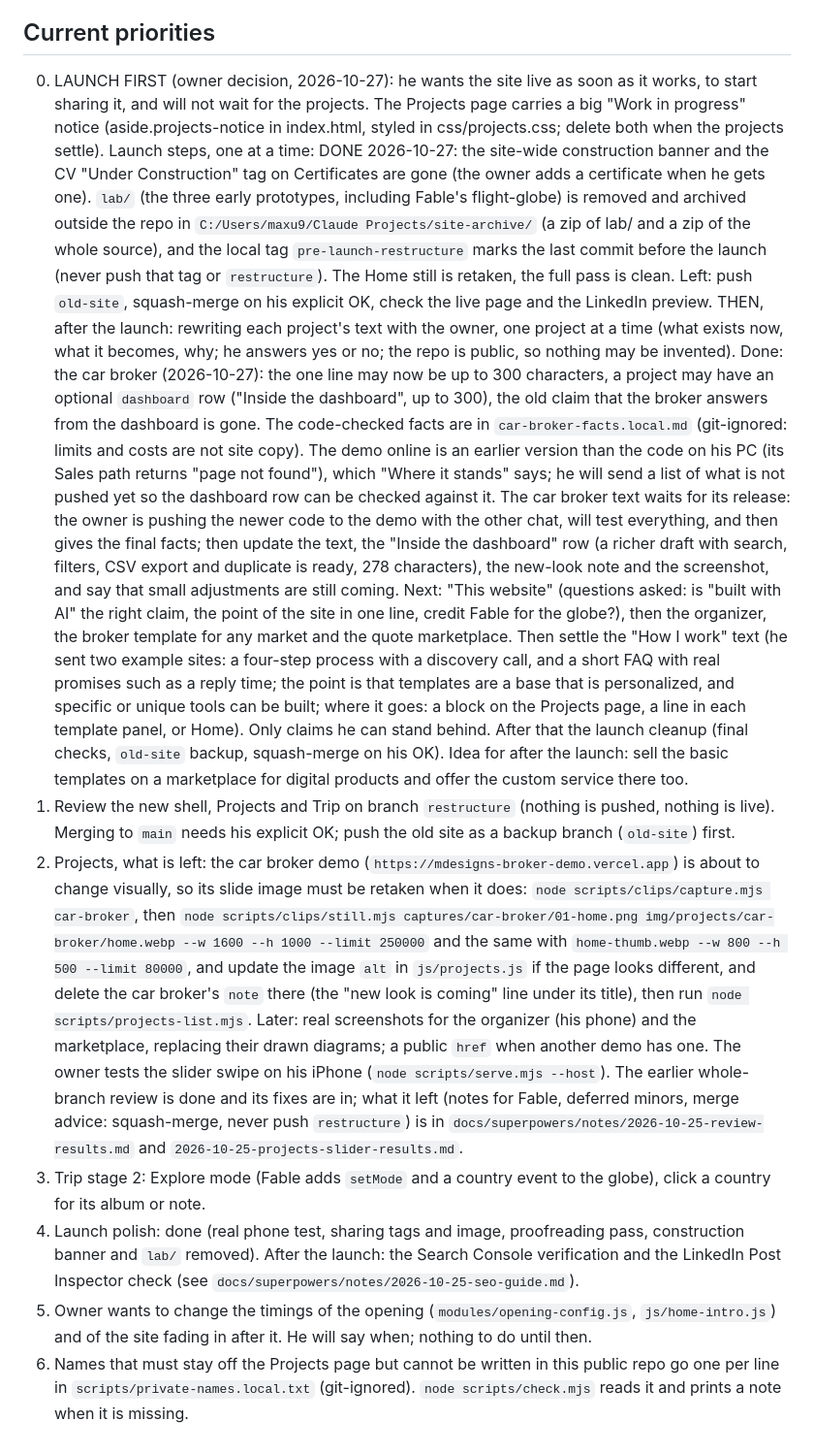
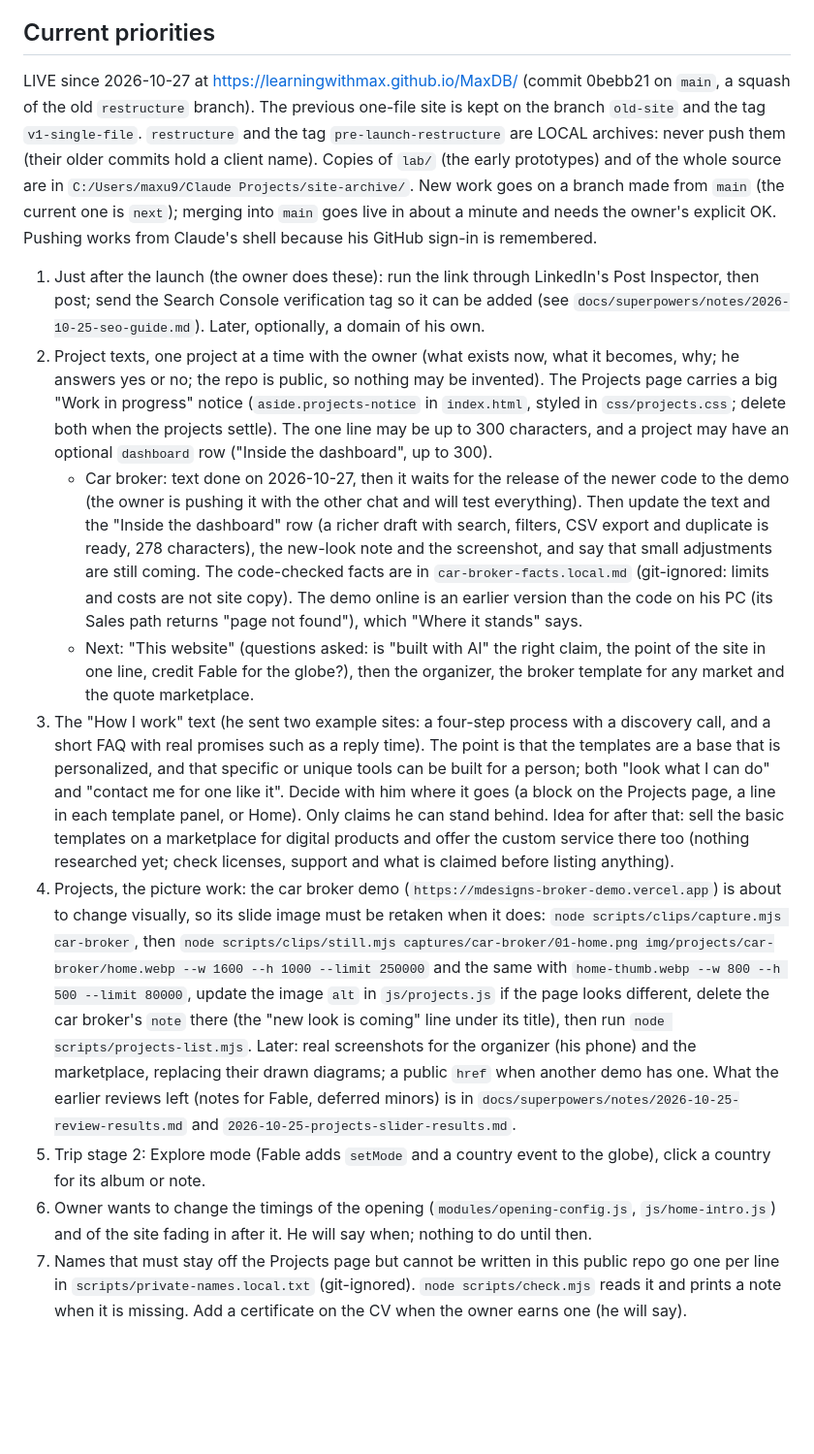
Before and after one commit to LearningWithMax/MaxDB, a Markdown page: CLAUDE.md, the part around the change. Shown at 97% size. Drawn GitHub-style; blank space fills up the shorter version.

Commit message:
Notes: the site is live; priorities rewritten for after the launch
Co-Authored-By: Claude Sonnet 5.5 <noreply@anthropic.com>

```diff
--- a/CLAUDE.md
+++ b/CLAUDE.md
@@ -87,37 +87,33 @@ Resize to 900px wide, JPEG quality about 72, apply EXIF rotation, 50 to 150 KB e
 - Before any large change, say the plan in a few lines and wait for his OK.
 
 ## Current priorities
-0. LAUNCH FIRST (owner decision, 2026-10-27): he wants the site live as soon as it works, to start sharing it, and will not wait for the projects. The Projects page
-   carries a big "Work in progress" notice (aside.projects-notice in index.html, styled in css/projects.css; delete both when the projects settle). Launch steps, one at a time:
-   DONE 2026-10-27: the site-wide construction banner and the CV "Under Construction" tag on Certificates are gone (the owner adds a certificate when he gets one). `lab/` (the three early prototypes, including Fable's flight-globe) is removed and archived outside the repo
-   in `C:/Users/maxu9/Claude Projects/site-archive/` (a zip of lab/ and a zip of the whole source), and the local tag `pre-launch-restructure` marks the last commit before the launch
-   (never push that tag or `restructure`). The Home still is retaken, the full pass is clean. Left: push `old-site`,
-   squash-merge on his explicit OK, check the live page and the LinkedIn preview. THEN, after the launch: rewriting each project's text with the owner, one project at a time (what exists now, what it becomes, why; he
-   answers yes or no; the repo is public, so nothing may be invented). Done: the car broker (2026-10-27): the one line may now be up to 300 characters, a project may have an
-   optional `dashboard` row ("Inside the dashboard", up to 300), the old claim that the broker answers from the dashboard is gone. The code-checked facts are in
-   `car-broker-facts.local.md` (git-ignored: limits and costs are not site copy). The demo online is an earlier version than the code on his PC (its Sales path returns
-   "page not found"), which "Where it stands" says; he will send a list of what is not pushed yet so the dashboard row can be checked against it. The car broker text waits for its release: the owner is pushing the newer code to the demo with the other chat, will test everything, and then gives the final
-   facts; then update the text, the "Inside the dashboard" row (a richer draft with search, filters, CSV export and duplicate is ready, 278 characters), the new-look
-   note and the screenshot, and say that small adjustments are still coming. Next: "This website"
-   (questions asked: is "built with AI" the right claim, the point of the site in one line, credit Fable for the globe?), then the organizer, the broker template for any
-   market and the quote marketplace. Then settle the "How I work" text (he sent two example sites: a four-step process with a discovery call, and a short FAQ with real
-   promises such as a reply time; the point is that templates are a base that is personalized, and specific or unique tools can be built; where it goes: a block on the
-   Projects page, a line in each template panel, or Home). Only claims he can stand behind. After that the launch cleanup (final
-   checks, `old-site` backup, squash-merge on his OK). Idea for after the launch: sell the basic templates on a marketplace for digital products and offer the custom service there too.
-1. Review the new shell, Projects and Trip on branch `restructure` (nothing is pushed, nothing is live). Merging to `main` needs his
-   explicit OK; push the old site as a backup branch (`old-site`) first.
-2. Projects, what is left: the car broker demo (`https://mdesigns-broker-demo.vercel.app`) is about to change visually, so its slide image must
-   be retaken when it does: `node scripts/clips/capture.mjs car-broker`, then `node scripts/clips/still.mjs captures/car-broker/01-home.png
-   img/projects/car-broker/home.webp --w 1600 --h 1000 --limit 250000` and the same with `home-thumb.webp --w 800 --h 500 --limit 80000`, and
-   update the image `alt` in `js/projects.js` if the page looks different, and delete the car broker's `note` there (the "new look is coming" line under its title), then run `node scripts/projects-list.mjs`. Later: real screenshots for the organizer (his phone) and the
-   marketplace, replacing their drawn diagrams; a public `href` when another demo has one. The owner tests the slider swipe on his iPhone
-   (`node scripts/serve.mjs --host`). The earlier whole-branch review is done and its fixes are in; what it left (notes for Fable, deferred
-   minors, merge advice: squash-merge, never push `restructure`) is in `docs/superpowers/notes/2026-10-25-review-results.md` and
-   `2026-10-25-projects-slider-results.md`.
-3. Trip stage 2: Explore mode (Fable adds `setMode` and a country event to the globe), click a country for its album or note.
-4. Launch polish: done (real phone test, sharing tags and image, proofreading pass, construction banner and `lab/` removed). After the launch: the Search Console
-   verification and the LinkedIn Post Inspector check (see `docs/superpowers/notes/2026-10-25-seo-guide.md`).
-5. Owner wants to change the timings of the opening (`modules/opening-config.js`, `js/home-intro.js`) and of the site fading in after it.
-   He will say when; nothing to do until then.
-6. Names that must stay off the Projects page but cannot be written in this public repo go one per line in `scripts/private-names.local.txt`
-   (git-ignored). `node scripts/check.mjs` reads it and prints a note when it is missing.
+LIVE since 2026-10-27 at https://learningwithmax.github.io/MaxDB/ (commit 0bebb21 on `main`, a squash of the old `restructure` branch). The previous one-file site is kept on the
+branch `old-site` and the tag `v1-single-file`. `restructure` and the tag `pre-launch-restructure` are LOCAL archives: never push them (their older commits hold a client name).
+Copies of `lab/` (the early prototypes) and of the whole source are in `C:/Users/maxu9/Claude Projects/site-archive/`. New work goes on a branch made from `main` (the current one
+is `next`); merging into `main` goes live in about a minute and needs the owner's explicit OK. Pushing works from Claude's shell because his GitHub sign-in is remembered.
+
+1. Just after the launch (the owner does these): run the link through LinkedIn's Post Inspector, then post; send the Search Console verification tag so it can be added
+   (see `docs/superpowers/notes/2026-10-25-seo-guide.md`). Later, optionally, a domain of his own.
+2. Project texts, one project at a time with the owner (what exists now, what it becomes, why; he answers yes or no; the repo is public, so nothing may be invented). The Projects
+   page carries a big "Work in progress" notice (`aside.projects-notice` in `index.html`, styled in `css/projects.css`; delete both when the projects settle). The one line may be up
+   to 300 characters, and a project may have an optional `dashboard` row ("Inside the dashboard", up to 300).
+   - Car broker: text done on 2026-10-27, then it waits for the release of the newer code to the demo (the owner is pushing it with the other chat and will test everything). Then
+     update the text and the "Inside the dashboard" row (a richer draft with search, filters, CSV export and duplicate is ready, 278 characters), the new-look note and the
+     screenshot, and say that small adjustments are still coming. The code-checked facts are in `car-broker-facts.local.md` (git-ignored: limits and costs are not site copy).
+     The demo online is an earlier version than the code on his PC (its Sales path returns "page not found"), which "Where it stands" says.
+   - Next: "This website" (questions asked: is "built with AI" the right claim, the point of the site in one line, credit Fable for the globe?), then the organizer, the broker
+     template for any market and the quote marketplace.
+3. The "How I work" text (he sent two example sites: a four-step process with a discovery call, and a short FAQ with real promises such as a reply time). The point is that the
+   templates are a base that is personalized, and that specific or unique tools can be built for a person; both "look what I can do" and "contact me for one like it". Decide with him
+   where it goes (a block on the Projects page, a line in each template panel, or Home). Only claims he can stand behind. Idea for after that: sell the basic templates on a
+   marketplace for digital products and offer the custom service there too (nothing researched yet; check licenses, support and what is claimed before listing anything).
+4. Projects, the picture work: the car broker demo (`https://mdesigns-broker-demo.vercel.app`) is about to change visually, so its slide image must be retaken when it does:
+   `node scripts/clips/capture.mjs car-broker`, then `node scripts/clips/still.mjs captures/car-broker/01-home.png img/projects/car-broker/home.webp --w 1600 --h 1000 --limit 250000`
+   and the same with `home-thumb.webp --w 800 --h 500 --limit 80000`, update the image `alt` in `js/projects.js` if the page looks different, delete the car broker's `note` there
+   (the "new look is coming" line under its title), then run `node scripts/projects-list.mjs`. Later: real screenshots for the organizer (his phone) and the marketplace, replacing
+   their drawn diagrams; a public `href` when another demo has one. What the earlier reviews left (notes for Fable, deferred minors) is in
+   `docs/superpowers/notes/2026-10-25-review-results.md` and `2026-10-25-projects-slider-results.md`.
+5. Trip stage 2: Explore mode (Fable adds `setMode` and a country event to the globe), click a country for its album or note.
+6. Owner wants to change the timings of the opening (`modules/opening-config.js`, `js/home-intro.js`) and of the site fading in after it. He will say when; nothing to do until then.
+7. Names that must stay off the Projects page but cannot be written in this public repo go one per line in `scripts/private-names.local.txt` (git-ignored). `node scripts/check.mjs`
+   reads it and prints a note when it is missing. Add a certificate on the CV when the owner earns one (he will say).
```
